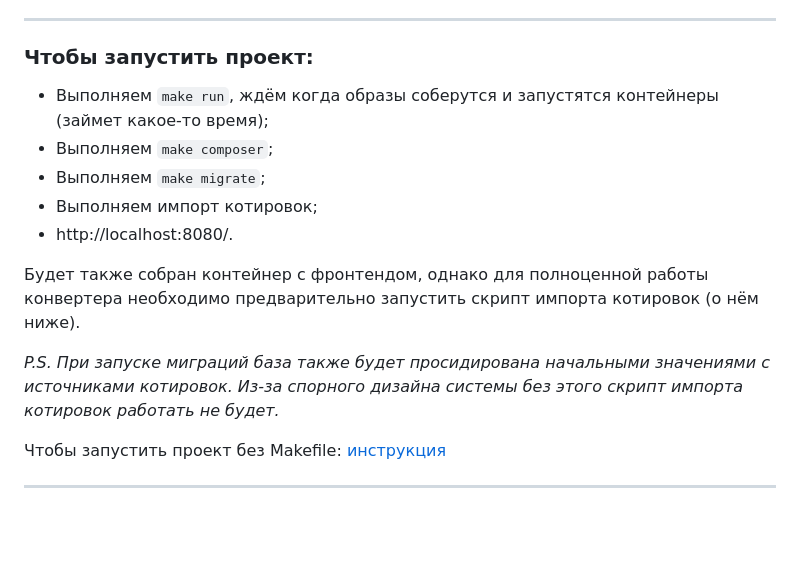
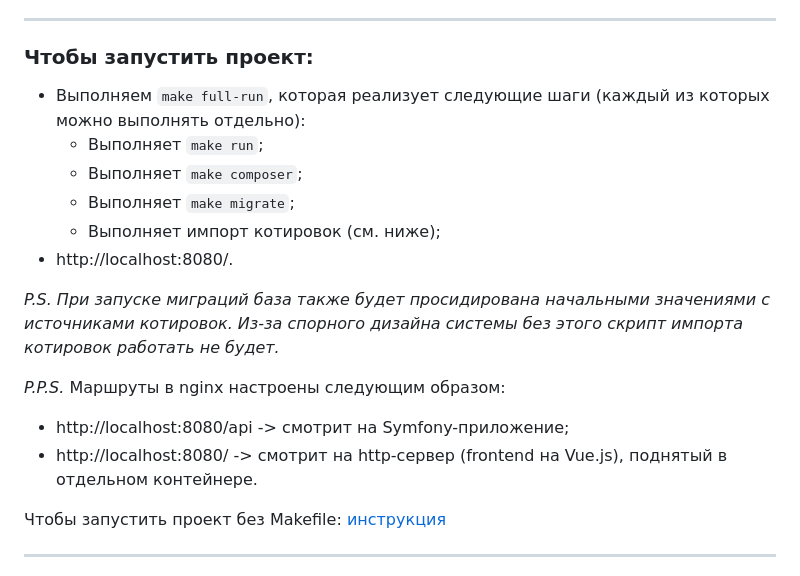
Before and after one commit to XanderKon/fx-back-office, a Markdown page: README.md, the part around the change. Drawn GitHub-style; blank space fills up the shorter version.

Commit message:
doc: Дополнена документация

```diff
--- a/README.md
+++ b/README.md
@@ -8,17 +8,19 @@
 
 ### Чтобы запустить проект:
 
-- Выполняем `make run`, ждём когда образы соберутся и запустятся контейнеры (займет какое-то время);
-- Выполняем `make composer`;
-- Выполняем `make migrate`;
-- Выполняем импорт котировок;
+- Выполняем `make full-run`, которая реализует следующие шаги (каждый из которых можно выполнять отдельно):
+  - Выполняет `make run`;
+  - Выполняет `make composer`;
+  - Выполняет `make migrate`;
+  - Выполняет импорт котировок (см. ниже);
 - http://localhost:8080/.
-
-Будет также собран контейнер с фронтендом, однако для полноценной работы конвертера необходимо предварительно запустить
-скрипт импорта котировок (о нём ниже).
 
 *P.S. При запуске миграций база также будет просидирована начальными значениями с источниками котировок. Из-за спорного
 дизайна системы без этого скрипт импорта котировок работать не будет.*
+
+*P.P.S.* Маршруты в nginx настроены следующим образом:
+ - http://localhost:8080/api -> смотрит на Symfony-приложение;
+ - http://localhost:8080/ -> смотрит на http-сервер (frontend на Vue.js), поднятый в отдельном контейнере.
 
 Чтобы запустить проект без Makefile: [инструкция](doc/manualSetup.md)
 
```
